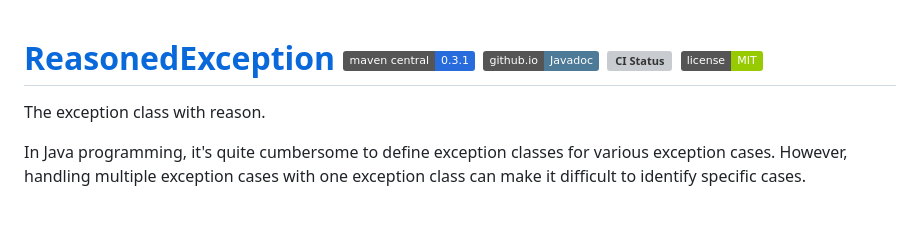
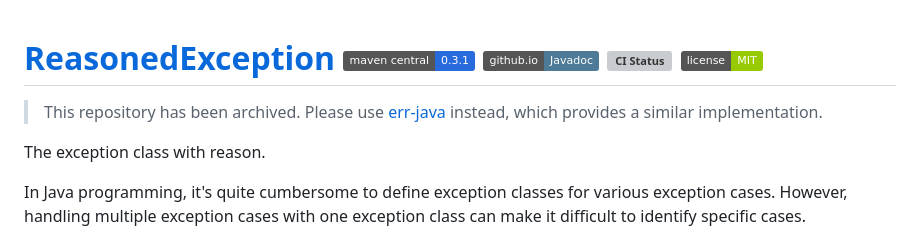
Before and after one commit to sttk/ReasonedException, a Markdown page: README.md, the part around the change. GitHub-like rendering; badges without logos; blank space fills up the shorter version; grey boxes are pictures that could not be loaded.

Commit message:
doc: added a note regarding repository archiving to README

```diff
--- a/README.md
+++ b/README.md
@@ -1,4 +1,6 @@
 # [ReasonedException][repo-url] [![Maven Central][mvn-img]][mvn-url] [![GitHub.io][io-img]][io-url] [![CI Status][ci-img]][ci-url] [![MIT License][mit-img]][mit-url]
+
+> This repository has been archived. Please use [err-java](https://github.com/sttk/errs-java) instead, which provides a similar implementation.
 
 The exception class with reason.
 
```
